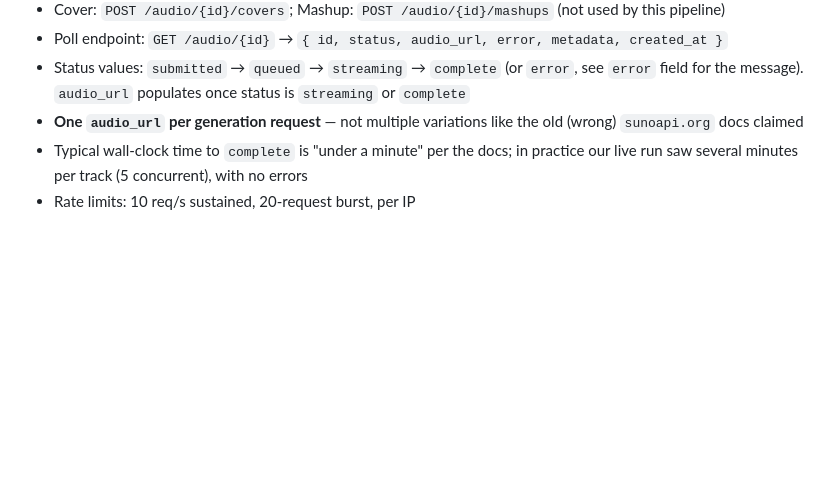
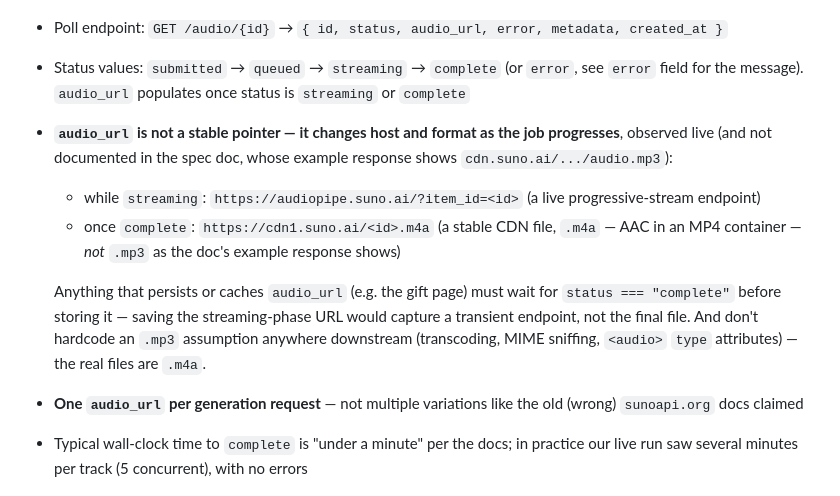
Before and after one commit to AndroidLemon/Mixtape, a Markdown page: MIXTAPE_CONTEXT.md, the part around the change. GitHub-like rendering; blank space fills up the shorter version.

Commit message:
docs: note the audio_url host/format quirk observed during the live pipeline run
audio_url isn't a stable pointer: it's a live audiopipe.suno.ai stream while
status is "streaming", then a stable cdn1.suno.ai/<id>.m4a file once
"complete" -- and .m4a, not .mp3 as the spec doc's example response shows.
Neither detail is documented; both matter for whatever persists/plays the
URL on the gift page.

```diff
--- a/MIXTAPE_CONTEXT.md
+++ b/MIXTAPE_CONTEXT.md
@@ -261,6 +261,20 @@ this hackathon is a proxy at `api.suno.com`. Full reference:
 - Status values: `submitted` → `queued` → `streaming` → `complete` (or `error`,
   see `error` field for the message). `audio_url` populates once status is
   `streaming` or `complete`
+- **`audio_url` is not a stable pointer — it changes host and format as the
+  job progresses**, observed live (and not documented in the spec doc, whose
+  example response shows `cdn.suno.ai/.../audio.mp3`):
+  - while `streaming`: `https://audiopipe.suno.ai/?item_id=<id>` (a live
+    progressive-stream endpoint)
+  - once `complete`: `https://cdn1.suno.ai/<id>.m4a` (a stable CDN file,
+    `.m4a` — AAC in an MP4 container — *not* `.mp3` as the doc's example
+    response shows)
+
+  Anything that persists or caches `audio_url` (e.g. the gift page) must wait
+  for `status === "complete"` before storing it — saving the streaming-phase
+  URL would capture a transient endpoint, not the final file. And don't
+  hardcode an `.mp3` assumption anywhere downstream (transcoding, MIME
+  sniffing, `<audio>` `type` attributes) — the real files are `.m4a`.
 - **One `audio_url` per generation request** — not multiple variations like
   the old (wrong) `sunoapi.org` docs claimed
 - Typical wall-clock time to `complete` is "under a minute" per the docs; in
```
